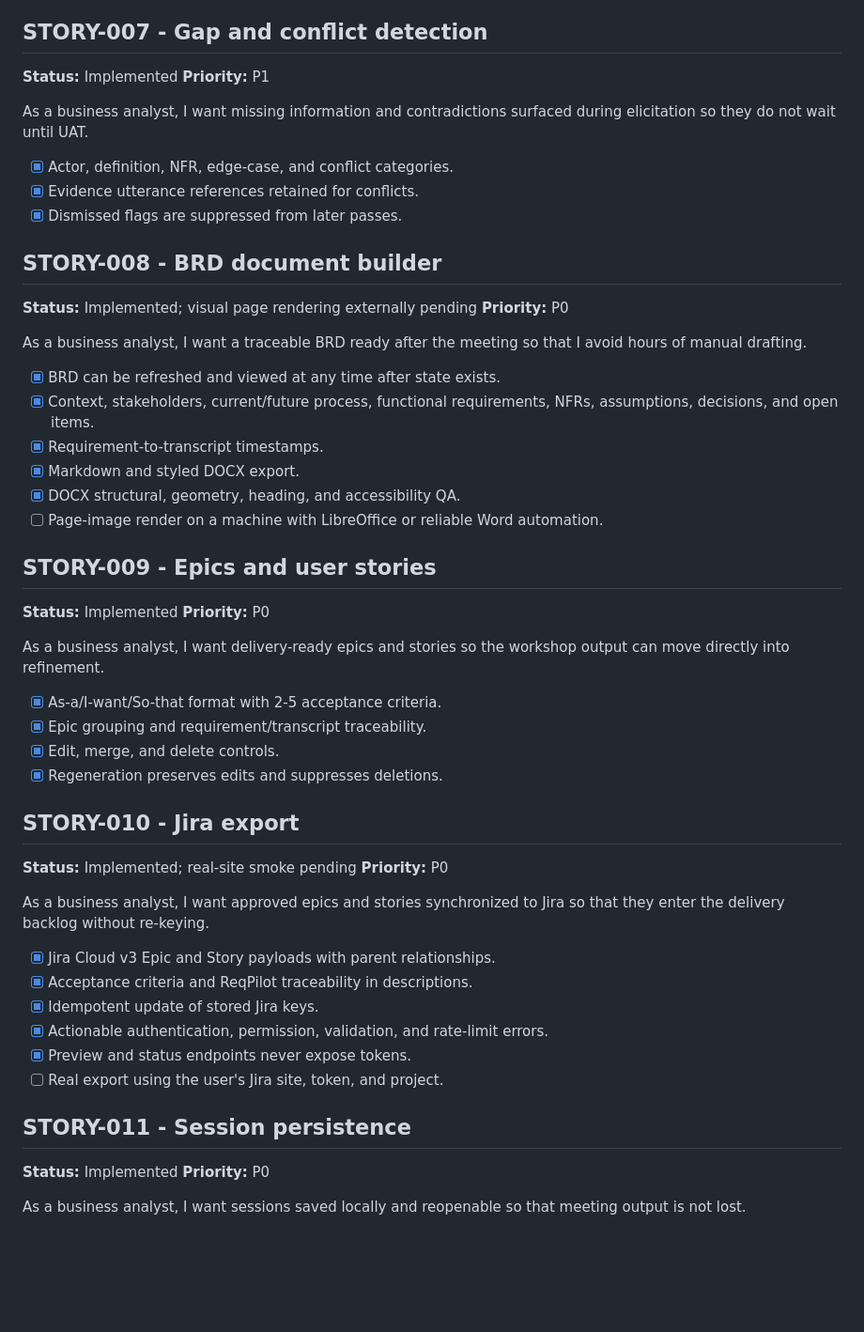
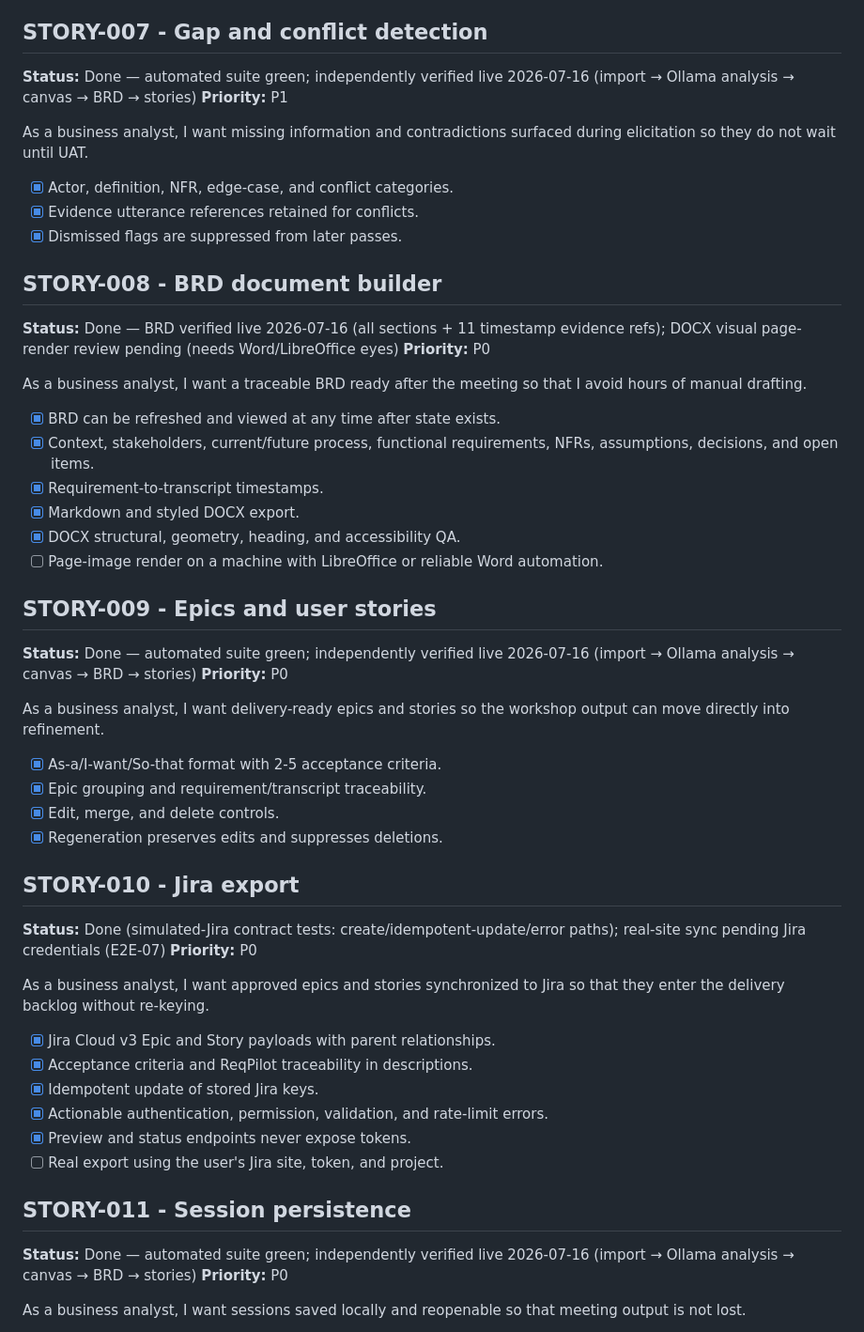
Before and after one commit to Prab81/reqpilot, a Markdown page: docs/STORIES.md, the part around one of its changes. Shown at 94% size. GitHub-like rendering; blank space fills up the shorter version.

```diff
--- a/docs/STORIES.md
+++ b/docs/STORIES.md
@@ -91,7 +91,7 @@ while stakeholders are present.
 
 ## STORY-007 - Gap and conflict detection
 
-**Status:** Implemented
+**Status:** Done — automated suite green; independently verified live 2026-07-16 (import → Ollama analysis → canvas → BRD → stories)
 **Priority:** P1
 
 As a business analyst, I want missing information and contradictions surfaced
@@ -103,7 +103,7 @@ during elicitation so they do not wait until UAT.
 
 ## STORY-008 - BRD document builder
 
-**Status:** Implemented; visual page rendering externally pending
+**Status:** Done — BRD verified live 2026-07-16 (all sections + 11 timestamp evidence refs); DOCX visual page-render review pending (needs Word/LibreOffice eyes)
 **Priority:** P0
 
 As a business analyst, I want a traceable BRD ready after the meeting so that I
@@ -119,7 +119,7 @@ avoid hours of manual drafting.
 
 ## STORY-009 - Epics and user stories
 
-**Status:** Implemented
+**Status:** Done — automated suite green; independently verified live 2026-07-16 (import → Ollama analysis → canvas → BRD → stories)
 **Priority:** P0
 
 As a business analyst, I want delivery-ready epics and stories so the workshop
@@ -132,7 +132,7 @@ output can move directly into refinement.
 
 ## STORY-010 - Jira export
 
-**Status:** Implemented; real-site smoke pending
+**Status:** Done (simulated-Jira contract tests: create/idempotent-update/error paths); real-site sync pending Jira credentials (E2E-07)
 **Priority:** P0
 
 As a business analyst, I want approved epics and stories synchronized to Jira
@@ -147,7 +147,7 @@ so that they enter the delivery backlog without re-keying.
 
 ## STORY-011 - Session persistence
 
-**Status:** Implemented
+**Status:** Done — automated suite green; independently verified live 2026-07-16 (import → Ollama analysis → canvas → BRD → stories)
 **Priority:** P0
 
 As a business analyst, I want sessions saved locally and reopenable so that
```
Also changed, not shown: other parts of docs/STORIES.md (+6 -6 lines), docs/CHANGELOG.md (added, +13 -0 lines), docs/CONTEXT.md (+32 -0 lines).
